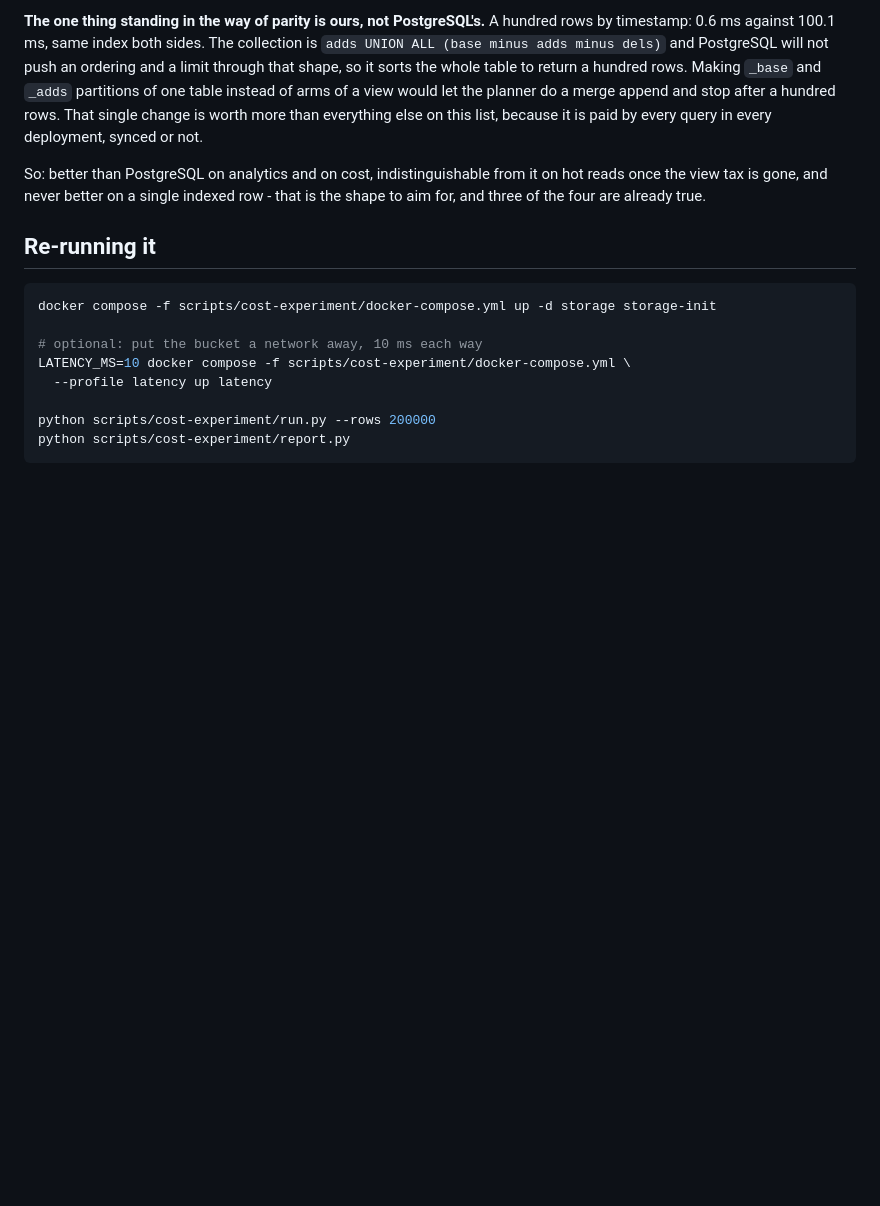
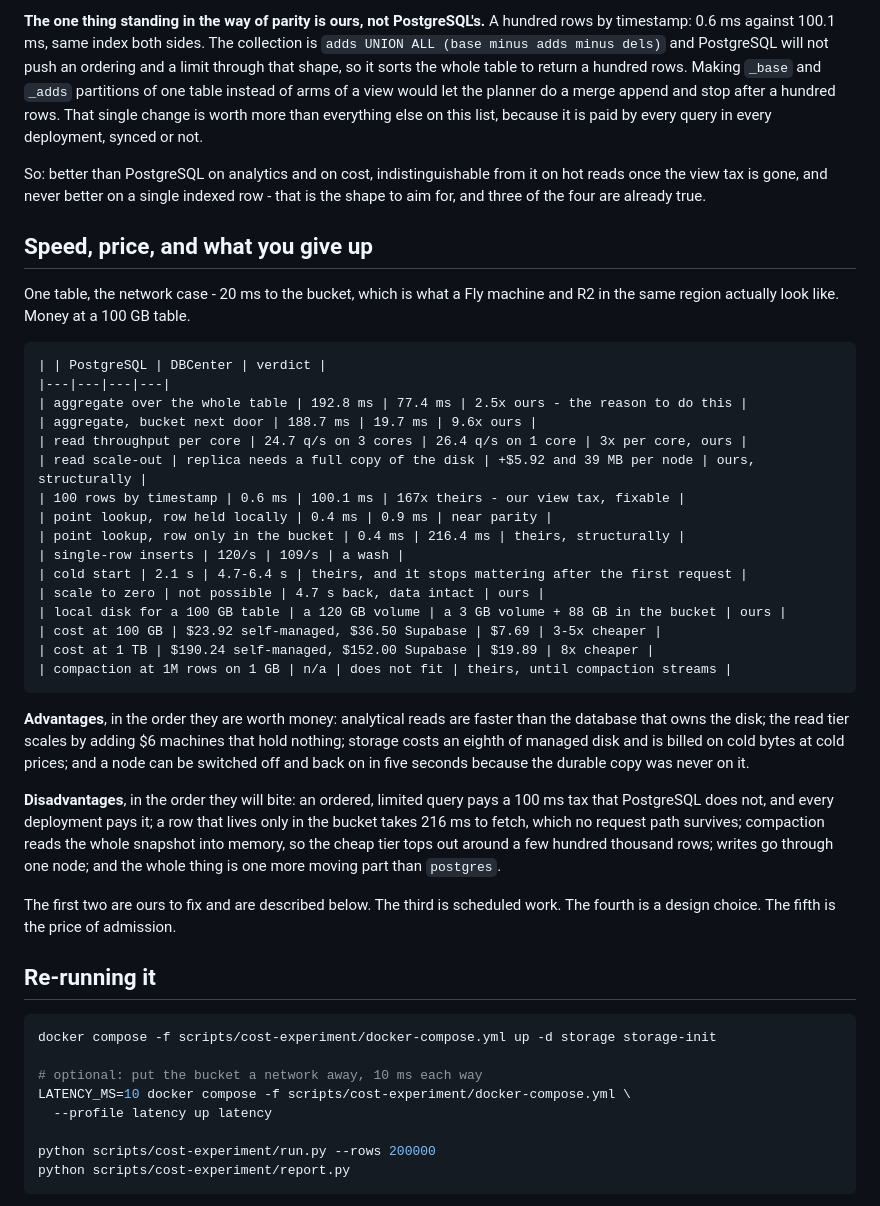
Before and after one commit to heyobi/dbcenter, a Markdown page: docs/cost-and-scale.md, the part around one of its changes. Rendered like a GitHub page; blank space fills up the shorter version.

````diff
--- a/docs/cost-and-scale.md
+++ b/docs/cost-and-scale.md
@@ -263,6 +293,46 @@ So: better than PostgreSQL on analytics and on cost, indistinguishable from it o
 hot reads once the view tax is gone, and never better on a single indexed row -
 that is the shape to aim for, and three of the four are already true.
 
+## Speed, price, and what you give up
+
+One table, the network case - 20 ms to the bucket, which is what a Fly machine
+and R2 in the same region actually look like. Money at a 100 GB table.
+
+```
+| | PostgreSQL | DBCenter | verdict |
+|---|---|---|---|
+| aggregate over the whole table | 192.8 ms | 77.4 ms | 2.5x ours - the reason to do this |
+| aggregate, bucket next door | 188.7 ms | 19.7 ms | 9.6x ours |
+| read throughput per core | 24.7 q/s on 3 cores | 26.4 q/s on 1 core | 3x per core, ours |
+| read scale-out | replica needs a full copy of the disk | +$5.92 and 39 MB per node | ours, structurally |
+| 100 rows by timestamp | 0.6 ms | 100.1 ms | 167x theirs - our view tax, fixable |
+| point lookup, row held locally | 0.4 ms | 0.9 ms | near parity |
+| point lookup, row only in the bucket | 0.4 ms | 216.4 ms | theirs, structurally |
+| single-row inserts | 120/s | 109/s | a wash |
+| cold start | 2.1 s | 4.7-6.4 s | theirs, and it stops mattering after the first request |
+| scale to zero | not possible | 4.7 s back, data intact | ours |
+| local disk for a 100 GB table | a 120 GB volume | a 3 GB volume + 88 GB in the bucket | ours |
+| cost at 100 GB | $23.92 self-managed, $36.50 Supabase | $7.69 | 3-5x cheaper |
+| cost at 1 TB | $190.24 self-managed, $152.00 Supabase | $19.89 | 8x cheaper |
+| compaction at 1M rows on 1 GB | n/a | does not fit | theirs, until compaction streams |
+```
+
+**Advantages**, in the order they are worth money: analytical reads are faster
+than the database that owns the disk; the read tier scales by adding $6 machines
+that hold nothing; storage costs an eighth of managed disk and is billed on cold
+bytes at cold prices; and a node can be switched off and back on in five seconds
+because the durable copy was never on it.
+
+**Disadvantages**, in the order they will bite: an ordered, limited query pays a
+100 ms tax that PostgreSQL does not, and every deployment pays it; a row that
+lives only in the bucket takes 216 ms to fetch, which no request path survives;
+compaction reads the whole snapshot into memory, so the cheap tier tops out
+around a few hundred thousand rows; writes go through one node; and the whole
+thing is one more moving part than `postgres`.
+
+The first two are ours to fix and are described below. The third is scheduled
+work. The fourth is a design choice. The fifth is the price of admission.
+
 ## Re-running it
 
 ```sh
````
Also changed, not shown: other parts of docs/cost-and-scale.md (+30 -0 lines), README.md (+16 -0 lines).
